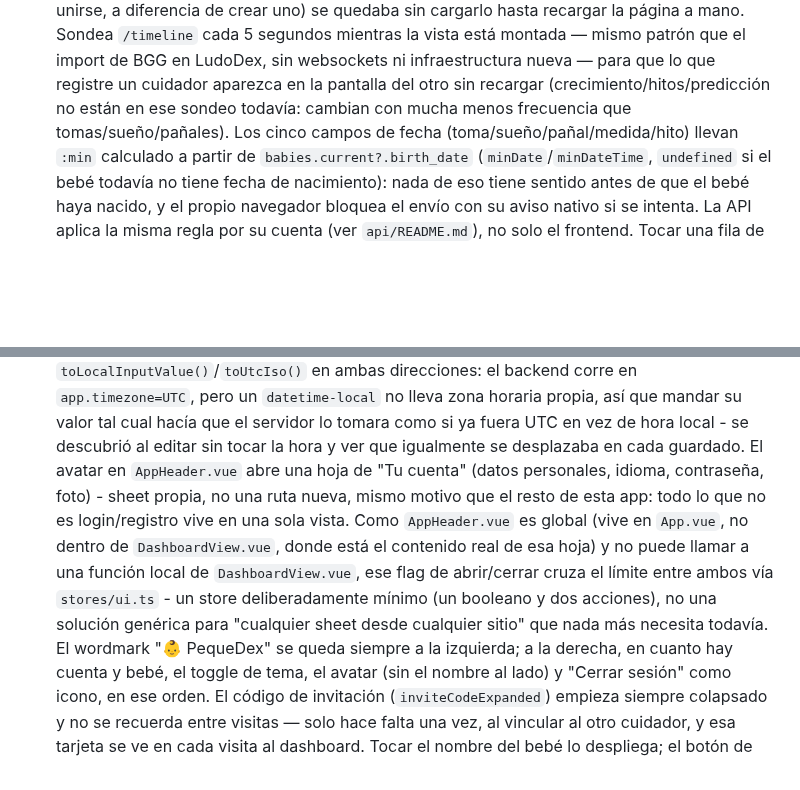
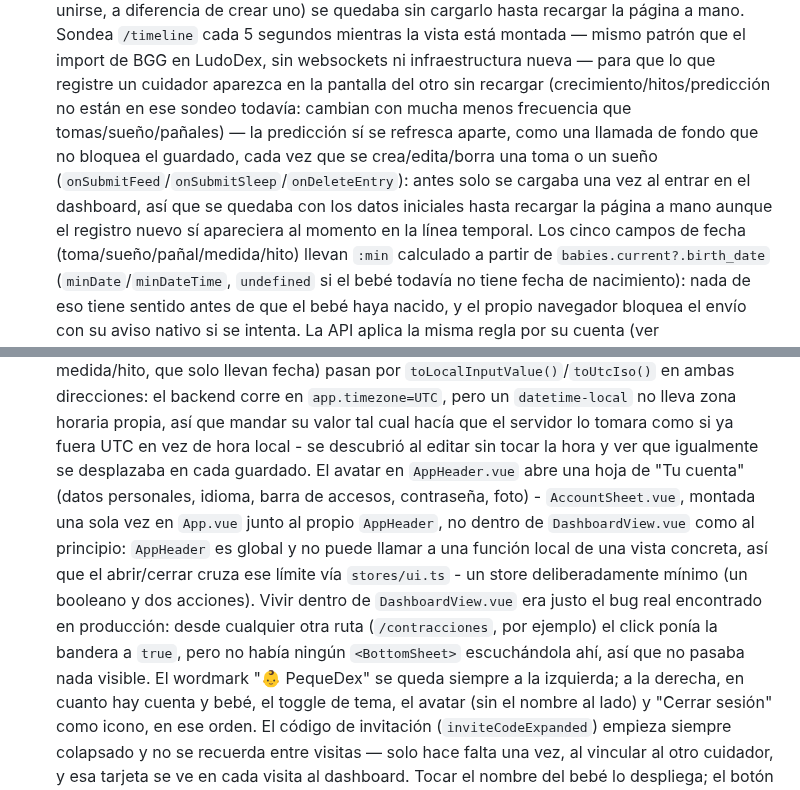
Before and after one commit to OdeiRZ/PequeDex, a Markdown page: web/README.md, 2 parts joined by grey strips. GitHub-like rendering; blank space fills up the shorter version.

```diff
--- a/web/README.md
+++ b/web/README.md
@@ -98,7 +98,14 @@ porque la verificación local solo cubría los otros tres.
   LudoDex, sin websockets ni infraestructura nueva — para que lo que
   registre un cuidador aparezca en la pantalla del otro sin recargar
   (crecimiento/hitos/predicción no están en ese sondeo todavía: cambian
-  con mucha menos frecuencia que tomas/sueño/pañales). Los cinco campos
+  con mucha menos frecuencia que tomas/sueño/pañales) — la predicción
+  sí se refresca aparte, como una llamada de fondo que no bloquea el
+  guardado, cada vez que se crea/edita/borra una toma o un sueño
+  (`onSubmitFeed`/`onSubmitSleep`/`onDeleteEntry`): antes solo se
+  cargaba una vez al entrar en el dashboard, así que se quedaba con
+  los datos iniciales hasta recargar la página a mano aunque el
+  registro nuevo sí apareciera al momento en la línea temporal. Los
+  cinco campos
   de fecha (toma/sueño/pañal/medida/hito) llevan `:min` calculado a
   partir de `babies.current?.birth_date` (`minDate`/`minDateTime`,
   `undefined` si el bebé todavía no tiene fecha de nacimiento): nada de
@@ -119,16 +126,17 @@ porque la verificación local solo cubría los otros tres.
   valor tal cual hacía que el servidor lo tomara como si ya fuera UTC
   en vez de hora local - se descubrió al editar sin tocar la hora y ver
   que igualmente se desplazaba en cada guardado. El avatar en
-  `AppHeader.vue` abre una hoja de "Tu cuenta"
-  (datos personales, idioma, contraseña, foto) - sheet propia, no una
-  ruta nueva, mismo motivo que el resto de esta app: todo lo que no es
-  login/registro vive en una sola vista. Como `AppHeader.vue` es global
-  (vive en `App.vue`, no dentro de `DashboardView.vue`, donde está el
-  contenido real de esa hoja) y no puede llamar a una función local de
-  `DashboardView.vue`, ese flag de abrir/cerrar cruza el límite entre
-  ambos vía `stores/ui.ts` - un store deliberadamente mínimo (un
-  booleano y dos acciones), no una solución genérica para "cualquier
-  sheet desde cualquier sitio" que nada más necesita todavía. El
+  `AppHeader.vue` abre una hoja de "Tu cuenta" (datos personales,
+  idioma, barra de accesos, contraseña, foto) - `AccountSheet.vue`,
+  montada una sola vez en `App.vue` junto al propio `AppHeader`, no
+  dentro de `DashboardView.vue` como al principio: `AppHeader` es
+  global y no puede llamar a una función local de una vista concreta,
+  así que el abrir/cerrar cruza ese límite vía `stores/ui.ts` - un
+  store deliberadamente mínimo (un booleano y dos acciones). Vivir
+  dentro de `DashboardView.vue` era justo el bug real encontrado en
+  producción: desde cualquier otra ruta (`/contracciones`, por
+  ejemplo) el click ponía la bandera a `true`, pero no había ningún
+  `<BottomSheet>` escuchándola ahí, así que no pasaba nada visible. El
   wordmark "👶 PequeDex" se queda siempre a la izquierda; a la derecha,
   en cuanto hay cuenta y bebé, el toggle de tema, el avatar (sin el
   nombre al lado) y "Cerrar sesión" como icono, en ese orden. El código
```
Also changed, not shown: CHANGELOG.md (+21 -0 lines), api/README.md (+7 -1 lines).
